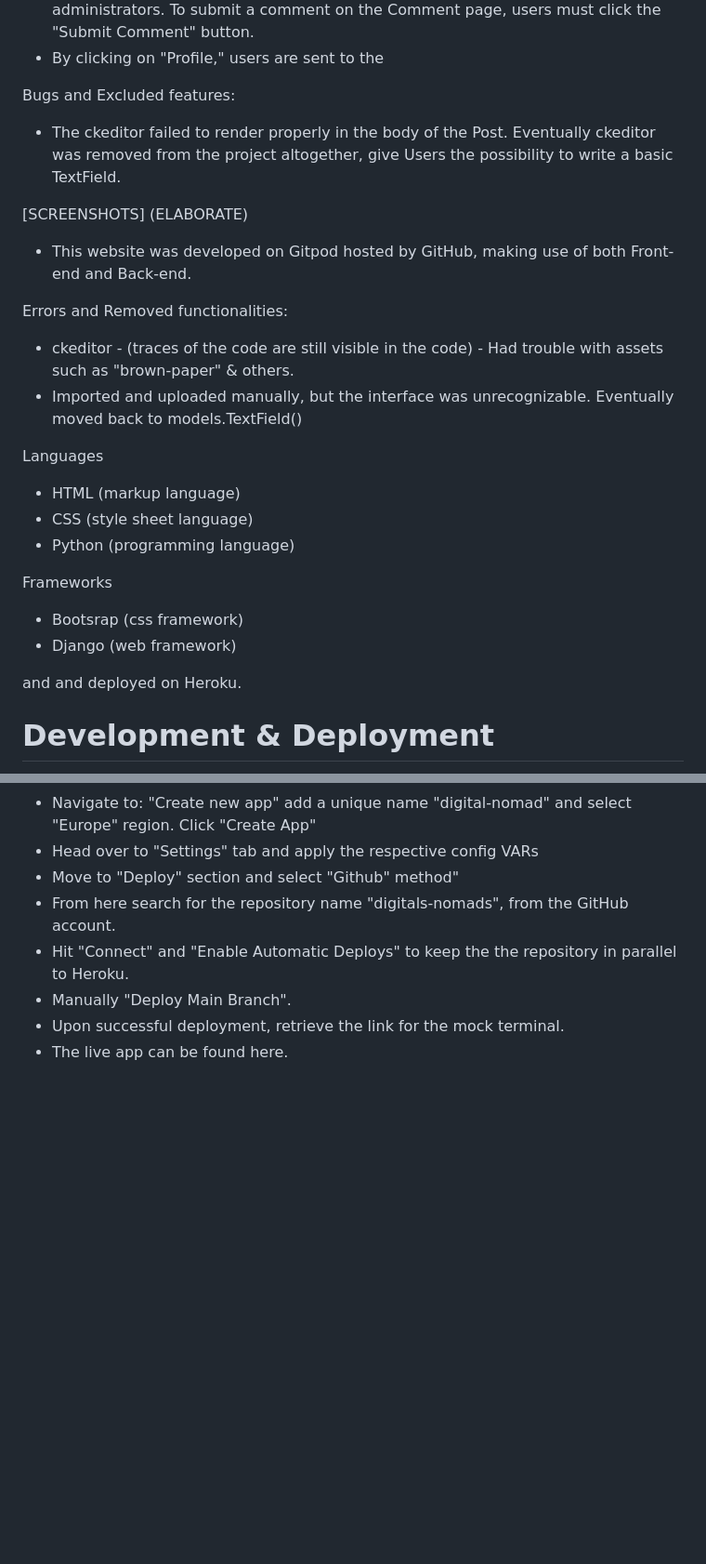
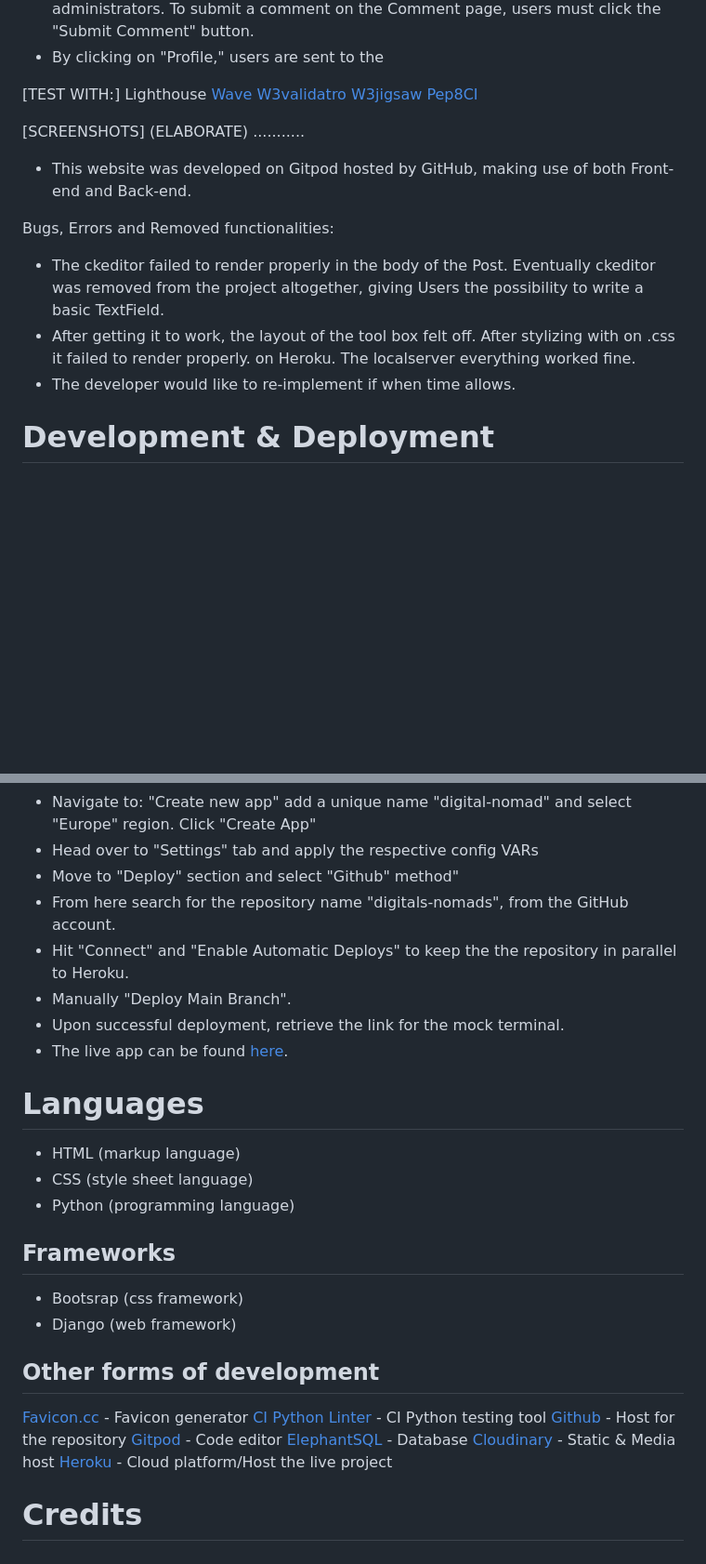
Before and after one commit to TiagoMA90/digital-nomads, a Markdown page: README.md, 2 parts joined by grey strips. Shown at 93% size. Drawn GitHub-style; blank space fills up the shorter version.

```diff
--- a/README.md
+++ b/README.md
@@ -192,27 +193,22 @@ By clicking the links in the navigation panel, users are redirected to the assig
 - Comments cannot be updated or deleted by anyone once submitted, except by administrators. To submit a comment on the Comment page, users must click the "Submit Comment" button.
 - By clicking on "Profile," users are sent to the
 
-Bugs and Excluded features:
-- The ckeditor failed to render properly in the body of the Post. Eventually ckeditor was removed from the project altogether, give Users the possibility to write a basic TextField.
+[TEST WITH:]
+Lighthouse
+[Wave](https://wave.webaim.org/)
+[W3validatro](https://validator.w3.org/)
+[W3jigsaw](https://jigsaw.w3.org/css-validator/)
+[Pep8CI](https://pep8ci.herokuapp.com/)
 
 [SCREENSHOTS] (ELABORATE)
+...........
 
 - This website was developed on Gitpod hosted by GitHub, making use of both Front-end and Back-end.
 
-Errors and Removed functionalities:
-- ckeditor - (traces of the code are still visible in the code) - Had trouble with assets such as "brown-paper" & others.
-- Imported and uploaded manually, but the interface was unrecognizable. Eventually moved back to models.TextField()
-
-Languages
-- HTML (markup language)
-- CSS (style sheet language)
-- Python (programming language)
-
-Frameworks
-- Bootsrap (css framework)
-- Django (web framework)
-
-and  and deployed on Heroku.
+Bugs, Errors and Removed functionalities:
+- The ckeditor failed to render properly in the body of the Post. Eventually ckeditor was removed from the project altogether, giving Users the possibility to write a basic TextField.
+- After getting it to work, the layout of the tool box felt off. After stylizing with on .css it failed to render properly. on Heroku. The localserver everything worked fine.
+- The developer would like to re-implement if when time allows.
 
 # Development & Deployment
 The project was developed using GitHub and GitPod platforms...
@@ -296,4 +292,24 @@ The static files are being hosted on Cloudinary:
 - Hit "Connect" and "Enable Automatic Deploys" to keep the the repository in parallel to Heroku.
 - Manually "Deploy Main Branch".
 - Upon successful deployment, retrieve the link for the mock terminal.
-- The live app can be found here.
+- The live app can be found [here](digital-nomad.herokuapp.com).
+
+# Languages
+- HTML (markup language)
+- CSS (style sheet language)
+- Python (programming language)
+
+## Frameworks
+- Bootsrap (css framework)
+- Django (web framework)
+
+## Other forms of development
+[Favicon.cc](https://www.favicon.cc/) - Favicon generator
+[CI Python Linter](https://pep8ci.herokuapp.com/) - CI Python testing tool
+[Github](https://github.com/) - Host for the repository
+[Gitpod](https://gitpod.io/) - Code editor
+[ElephantSQL](https://www.elephantsql.com/) - Database
+[Cloudinary](https://cloudinary.com/) - Static & Media host
+[Heroku](https://id.heroku.com/) - Cloud platform/Host the live project
+
+# Credits
```
Also changed, not shown: other parts of README.md (+4 -3 lines).
